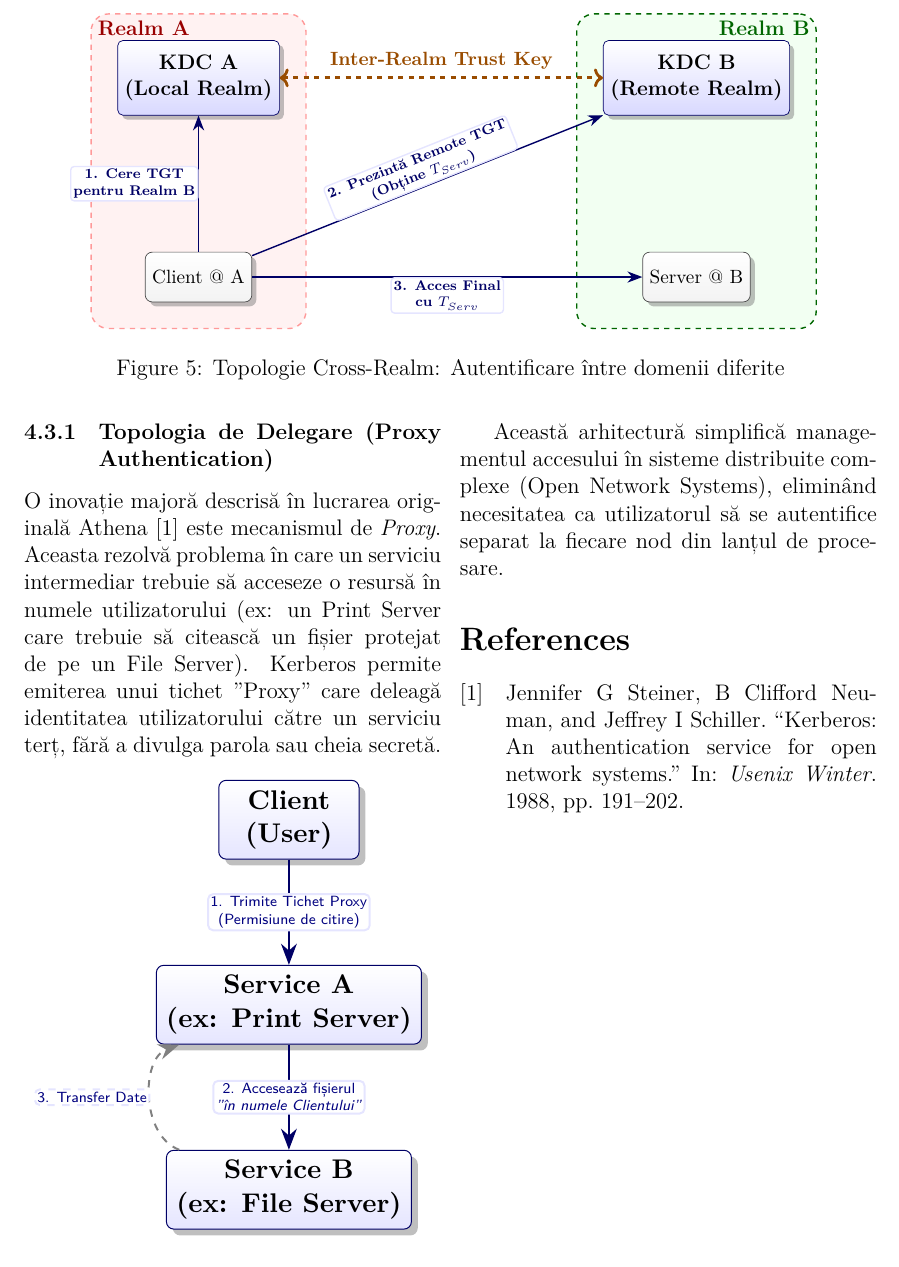
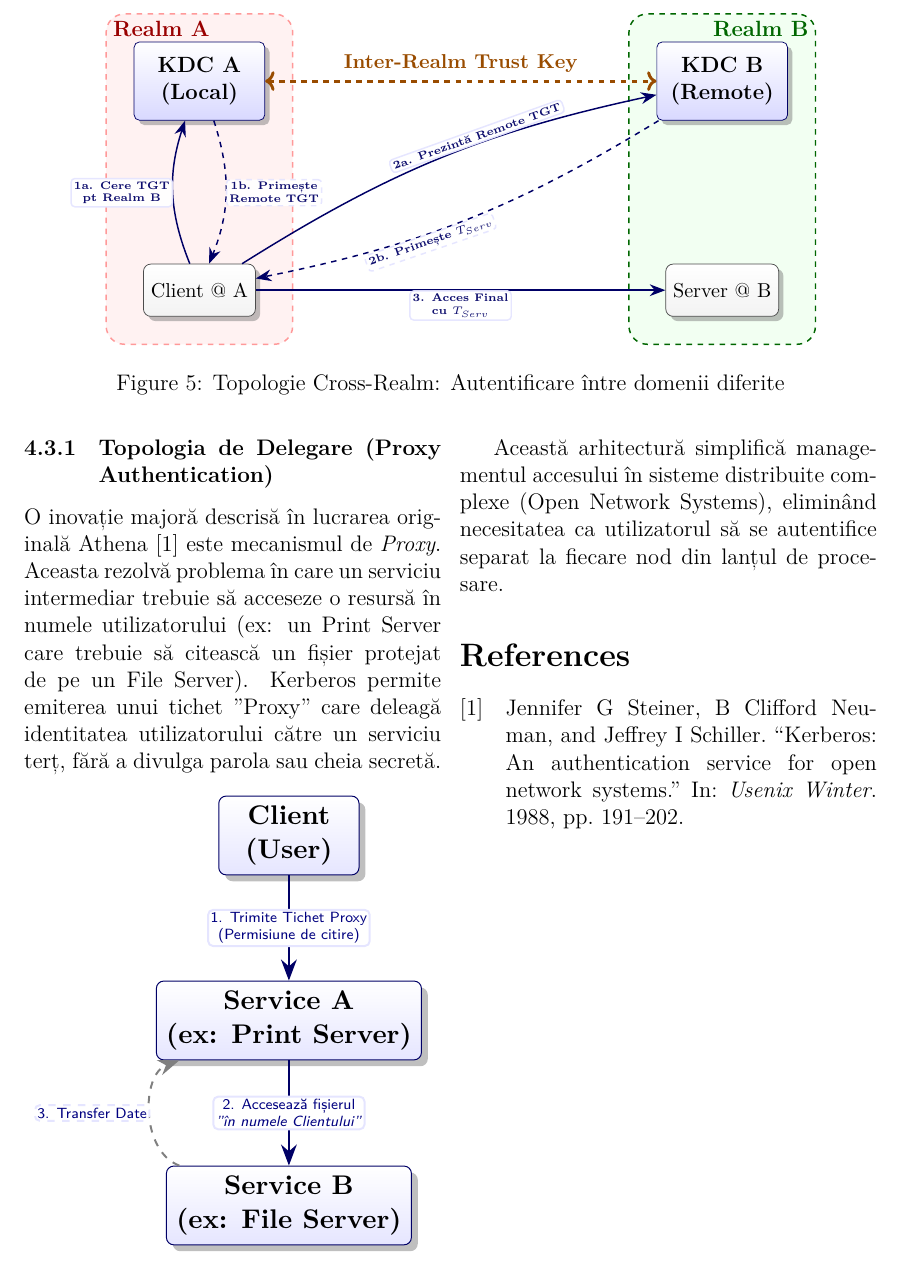
Before and after one commit to rizesql/kerberos, a LaTeX document (docs/main.tex, which reads docs/chapters/figures/cross_realm.tex): part of page 6 of 6, cut so that both start at the same text. Compiled offline with XeLaTeX.

Commit message:
docs: refine cross-realm diagram with improved styles, labels, and flow descriptions

```diff
--- a/docs/chapters/figures/cross_realm.tex
+++ b/docs/chapters/figures/cross_realm.tex
@@ -31,15 +31,24 @@
     color=blue!40!black,
     rounded corners
     },
+    % Stil pentru RĂSPUNS (Săgeata înapoi) - Linie punctată sau gri pentru diferențiere
+    return_flow/.style={
+    ->,
+    >={Stealth[length=3mm]},
+    thick,
+    dashed, % Punctată ca să se distingă de cerere
+    color=blue!40!black
+    },
     lbl/.style={
             midway,
             fill=white,
             inner sep=1.5pt,
-            font=\scriptsize\bfseries,
+            font=\tiny\bfseries, % Font mai mic ca să încapă dublul de text
             text=blue!40!black,
             align=center,
             draw=blue!10,
-            rounded corners=2pt
+            rounded corners=2pt,
+            opacity=0.95
         },
     realm/.style={
             draw,
@@ -51,15 +60,13 @@
     ]
 
     % --- POZIȚIONARE NODURI ---
-    % REALM A (Stânga)
-    \node[kdc] (kdcA) at (0, 4) {KDC A\\(Local Realm)};
+    \node[kdc] (kdcA) at (0, 4) {KDC A\\(Local)};
     \node[entity] (client) at (0, 0) {Client @ A};
 
-    % REALM B (Dreapta)
-    \node[kdc] (kdcB) at (10, 4) {KDC B\\(Remote Realm)};
+    \node[kdc] (kdcB) at (10, 4) {KDC B\\(Remote)};
     \node[entity] (server) at (10, 0) {Server @ B};
 
-    % --- FUNDALURI REALMURI ---
+    % --- FUNDALURI ---
     \begin{scope}[on background layer]
         \node[realm, draw=red!40, fill=red!5, fit=(kdcA) (client)] (boxA) {};
         \node[anchor=north west, color=red!60!black, font=\bfseries] at (boxA.north west) {Realm A};
@@ -68,25 +75,36 @@
         \node[anchor=north east, color=green!40!black, font=\bfseries] at (boxB.north east) {Realm B};
     \end{scope}
 
-    % --- CONEXIUNI ȘI FLUX CORECTAT ---
+    % --- CONEXIUNI ---
 
     % 0. TRUST LINK
     \draw[<->, dashed, ultra thick, color=orange!60!black] (kdcA) --
     node[midway, above, font=\bfseries\small, color=orange!60!black] {Inter-Realm Trust Key}
     (kdcB);
 
-    % 1. Cerere TGT pentru Remote
-    \draw[flow] (client) --
-    node[lbl, left] {1. Cere TGT\\pentru Realm B}
+    % --- PASUL 1: LOCAL (Cerere + Răspuns) ---
+    % 1a. Cerere (Up)
+    \draw[flow] (client) to[bend left=20]
+    node[lbl, left] {1a. Cere TGT\\pt Realm B}
     (kdcA);
 
-    % 2. Prezentare TGT la KDC B
-    \draw[flow] (client) --
-    node[lbl, sloped, above] {2. Prezintă Remote TGT\\(Obține $T_{Serv}$)}
+    % 1b. Răspuns (Down) - Săgeata înapoi
+    \draw[return_flow] (kdcA) to[bend left=20]
+    node[lbl, right] {1b. Primește\\Remote TGT}
+    (client);
+
+    % --- PASUL 2: REMOTE (Cerere + Răspuns) ---
+    % 2a. Cerere (Diagonal Up)
+    \draw[flow] (client) to[bend left=10]
+    node[lbl, sloped, above, pos=0.6] {2a. Prezintă Remote TGT}
     (kdcB);
 
-    % 3. Acces Final (CORECTAT: Client -> Server, nu KDC -> Server)
-    % Tichetul este prezentat de Client
+    % 2b. Răspuns (Diagonal Down) - Săgeata înapoi
+    \draw[return_flow] (kdcB) to[bend left=10]
+    node[lbl, sloped, below, pos=0.6] {2b. Primește $T_{Serv}$}
+    (client);
+
+    % --- PASUL 3: ACCES ---
     \draw[flow] (client) --
     node[lbl, below] {3. Acces Final\\cu $T_{Serv}$}
     (server);
```
Also changed, not shown: docs/chapters/figures/cross_realm.tex (2 more changed lines).
